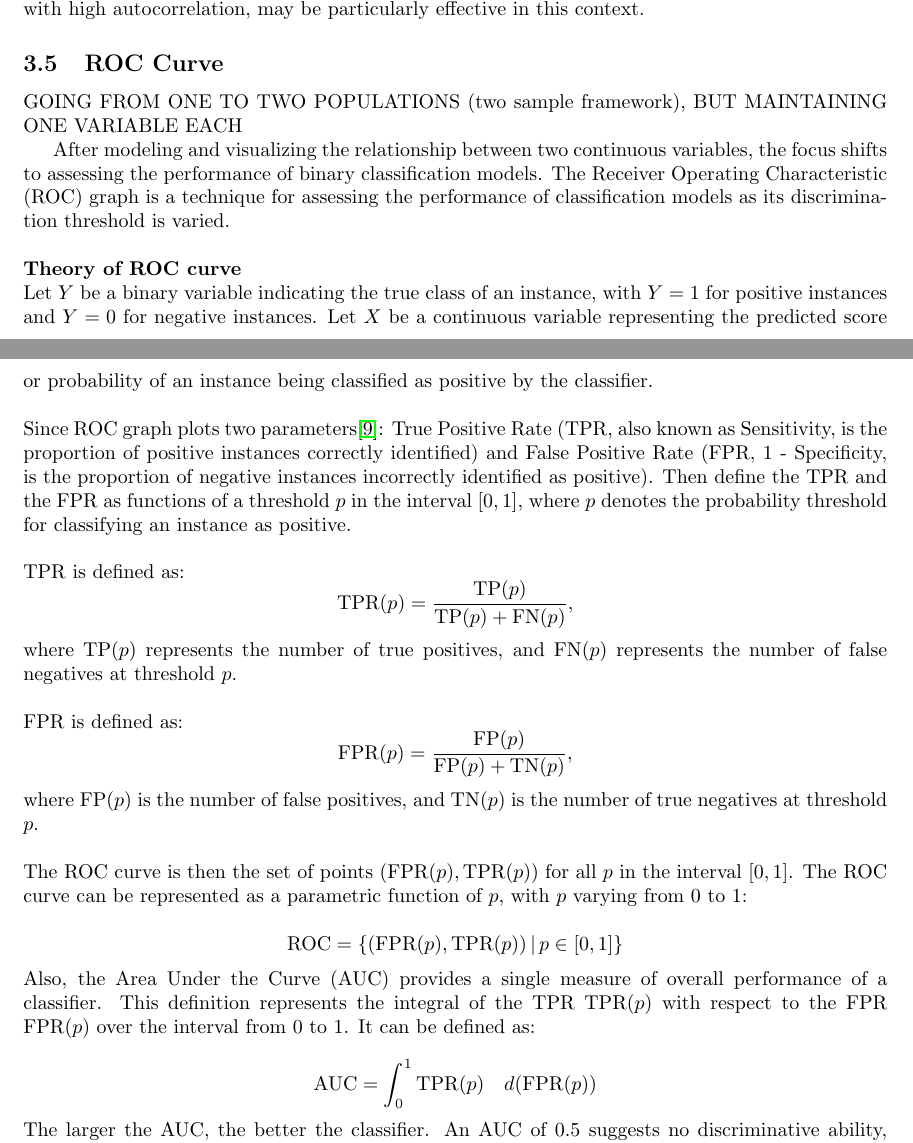
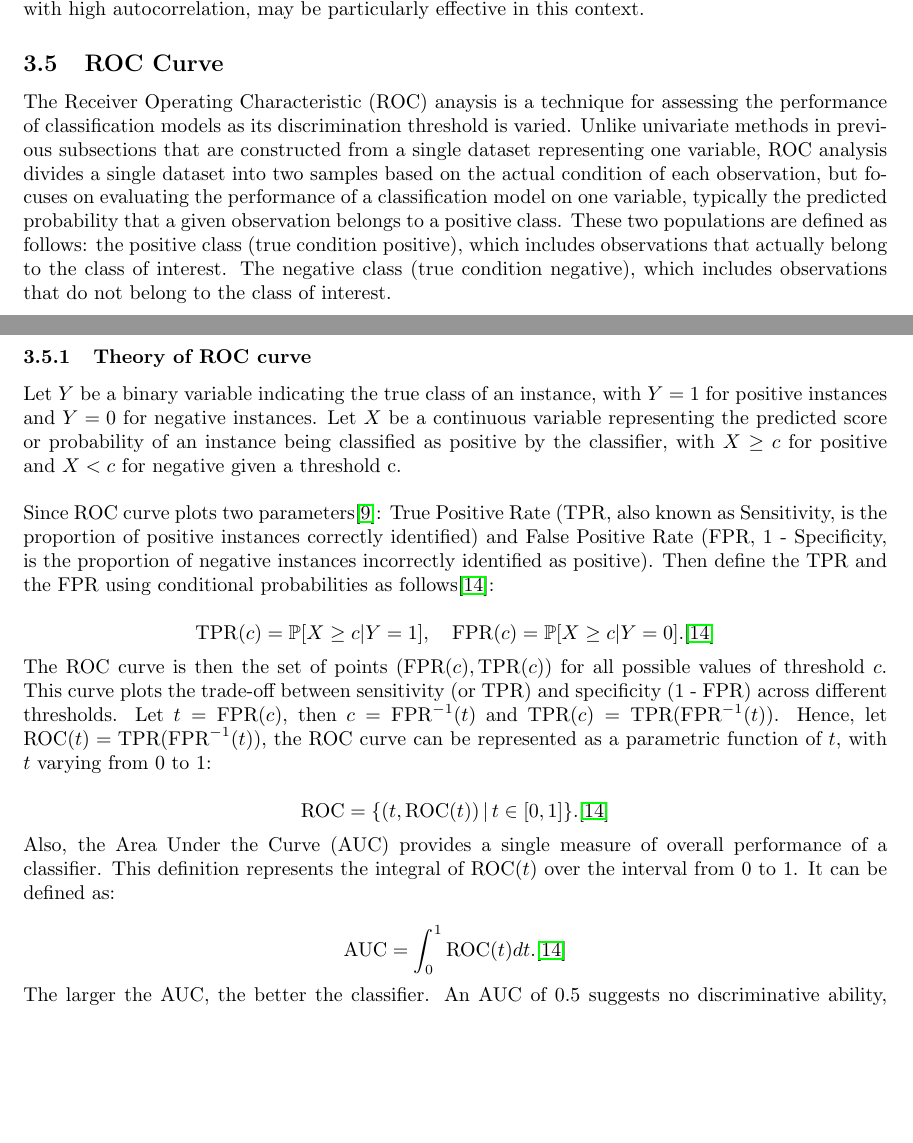
Before and after one commit to Qinqing-Li/Data-Visualisation-Project, a LaTeX document (main_file.tex): two parts of pages 24 and 25 of 54, joined at a grey line, cut so that both start at the same text, the shorter picture padded with empty space. Compiled offline with pdfLaTeX.

Commit message:
updated chapter 3

```diff
--- a/main_file.tex
+++ b/main_file.tex
@@ -646,36 +646,26 @@ This persistent autocorrelation suggests that short-term movements in the CNY to
 
 \subsection{ROC Curve}
 
-GOING FROM ONE TO TWO POPULATIONS (two sample framework), BUT MAINTAINING ONE VARIABLE EACH
-
-After modeling and visualizing the relationship between two continuous variables, the focus shifts to assessing the performance of binary classification models. The Receiver Operating Characteristic (ROC) graph is a technique for assessing the performance of classification models as its discrimination threshold is varied.\\
-
-\noindent
-\textbf{Theory of ROC curve}\\
-Let $Y$ be a binary variable indicating the true class of an instance, with $Y = 1$ for positive instances and $Y = 0$ for negative instances. Let $X$ be a continuous variable representing the predicted score or probability of an instance being classified as positive by the classifier.\\
-
-\noindent
-Since ROC graph plots two parameters\cite{rocAnalysis}: True Positive Rate (TPR, also known as Sensitivity, is the proportion of positive instances correctly identified) and False Positive Rate (FPR, 1 - Specificity, is the proportion of negative instances incorrectly identified as positive). Then define the TPR and the FPR as functions of a threshold $p$ in the interval $[0, 1]$, where $p$ denotes the probability threshold for classifying an instance as positive.\\
-
-\noindent
-TPR is defined as:
-\[ \text{TPR}(p) = \frac{\text{TP}(p)}{\text{TP}(p) + \text{FN}(p)}, \]
-where $\text{TP}(p)$ represents the number of true positives, and $ \text{FN}(p)$ represents the number of false negatives at threshold $p$.\\
-
-\noindent
-FPR is defined as:
-\[ \text{FPR}(p) = \frac{\text{FP}(p)}{\text{FP}(p) + \text{TN}(p)}, \]
-where $\text{FP}(p)$ is the number of false positives, and $\text{TN}(p)$ is the number of true negatives at threshold $p$.\\
-
-\noindent
-The ROC curve is then the set of points $(\text{FPR}(p), \text{TPR}(p))$ for all $p$ in the interval $[0, 1]$. The ROC curve can be represented as a parametric function of $p$, with $p$ varying from 0 to 1:
-
-\[ \text{ROC} = \{ (\text{FPR}(p), \text{TPR}(p)) \,|\, p \in [0, 1] \} \]
-
-\noindent
-Also, the Area Under the Curve (AUC) provides a single measure of overall performance of a classifier. This definition represents the integral of the TPR $\text{TPR}(p)$ with respect to the FPR $\text{FPR}(p)$ over the interval from 0 to 1. It can be defined as:
-
-\[ \text{AUC} = \int_{0}^{1} \text{TPR}(p) \quad d(\text{FPR}(p)) \]
+The Receiver Operating Characteristic (ROC) anaysis is a technique for assessing the performance of classification models as its discrimination threshold is varied. Unlike univariate methods in previous subsections that are constructed from a single dataset representing one variable, ROC analysis divides a single dataset into two samples based on the actual condition of each observation, but focuses on evaluating the performance of a classification model on one variable, typically the predicted probability that a given observation belongs to a positive class. These two populations are defined as follows: the positive class (true condition positive), which includes observations that actually belong to the class of interest. The negative class (true condition negative), which includes observations that do not belong to the class of interest.\\
+
+\noindent
+\subsubsection{Theory of ROC curve}\\
+Let $Y$ be a binary variable indicating the true class of an instance, with $Y = 1$ for positive instances and $Y = 0$ for negative instances. Let $X$ be a continuous variable representing the predicted score or probability of an instance being classified as positive by the classifier, with $X \geq c$ for positive and $X < c$ for negative given a threshold c.\\
+
+\noindent
+Since ROC curve plots two parameters\cite{rocAnalysis}: True Positive Rate (TPR, also known as Sensitivity, is the proportion of positive instances correctly identified) and False Positive Rate (FPR, 1 - Specificity, is the proportion of negative instances incorrectly identified as positive). Then define the TPR and the FPR using conditional probabilities as follows\cite{Pepe2003}:
+
+\[ \text{TPR}(c) = \mathbb{P}[X \geq c | Y = 1], \quad \text{FPR}(c) = \mathbb{P}[X \geq c | Y = 0].\cite{Pepe2003}\]
+
+\noindent
+The ROC curve is then the set of points $(\text{FPR}(c), \text{TPR}(c))$ for all possible values of threshold $c$. This curve plots the trade-off between sensitivity (or TPR) and specificity (1 - FPR) across different thresholds. Let $t=\text{FPR}(c)$, then $c = \text{FPR}^{-1}(t)$ and $\text{TPR}(c)= \text{TPR}(\text{FPR}^{-1}(t))$. Hence, let $\text{ROC}(t)= \text{TPR}(\text{FPR}^{-1}(t))$, the ROC curve can be represented as a parametric function of $t$, with $t$ varying from 0 to 1:
+
+\[ \text{ROC} = \{ (t, \text{ROC}(t)) \,|\, t \in [0, 1] \}.\cite{Pepe2003} \]
+
+\noindent
+Also, the Area Under the Curve (AUC) provides a single measure of overall performance of a classifier. This definition represents the integral of $\text{ROC}(t)$ over the interval from 0 to 1. It can be defined as:
+
+\[ \text{AUC} = \int_{0}^{1} \text{ROC}(t) dt.\cite{Pepe2003} \]
 
 \noindent
 The larger the AUC, the better the classifier. An AUC of 0.5 suggests no discriminative ability, while an AUC of 1.0 represents perfect classification.\\
```
Also changed, not shown: main_file-concordance.tex (+1 -1 lines), reference.bib (+10 -0 lines), barcharts.pdf, figure/beamer-PCAbiplot-1.pdf, figure/beamer-PCAbiplot-deconstruction-1.pdf, figure/beamer-abs-plots-1.pdf, figure/beamer-barcharts-1.pdf, figure/beamer-box-plot-1.pdf, figure/beamer-bubble-plot-1.pdf, figure/beamer-bubble-plot-construction-1.pdf, figure/beamer-cogload-plot-1.pdf, figure/beamer-colour-plot-1.pdf, figure/beamer-cor-matrix-mtcars2-1.pdf, figure/beamer-data-plots-1.pdf, 13 more files, 5 other files.
